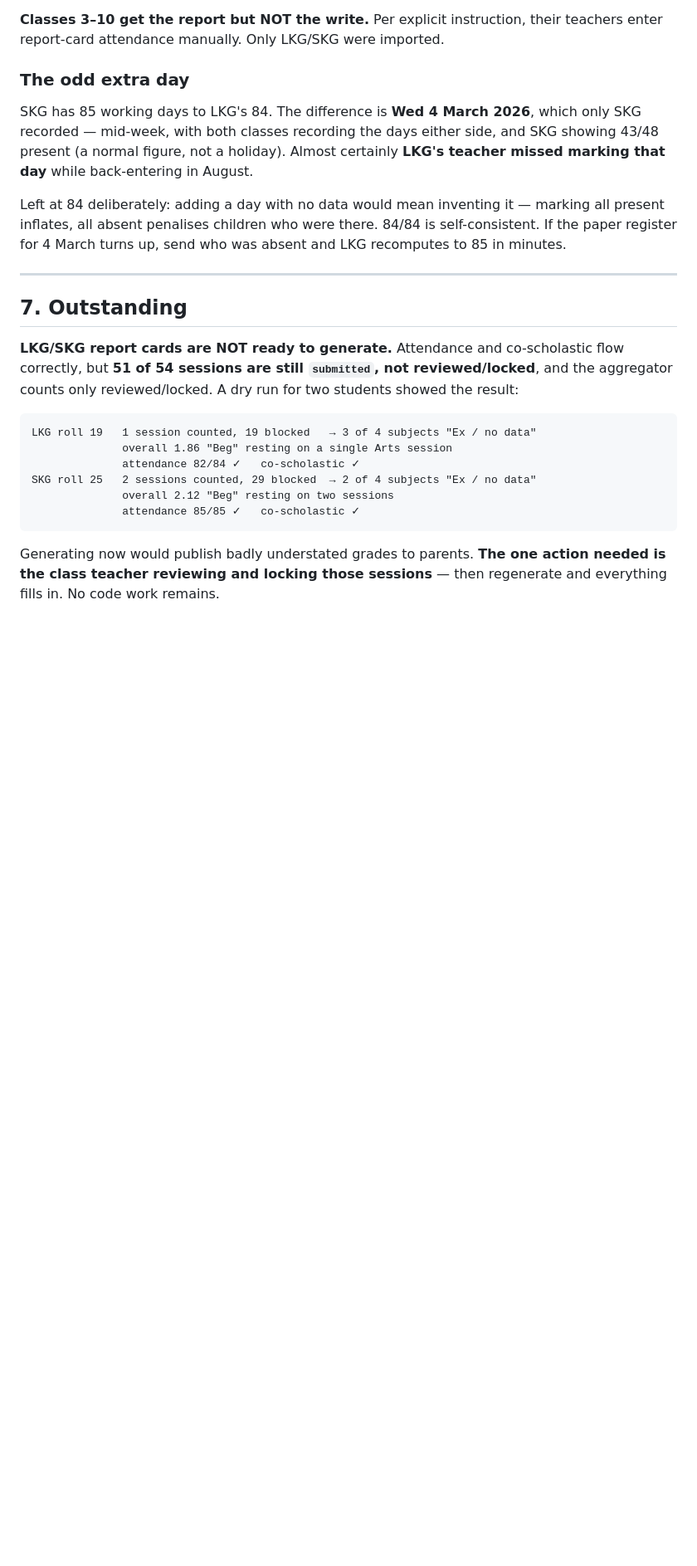
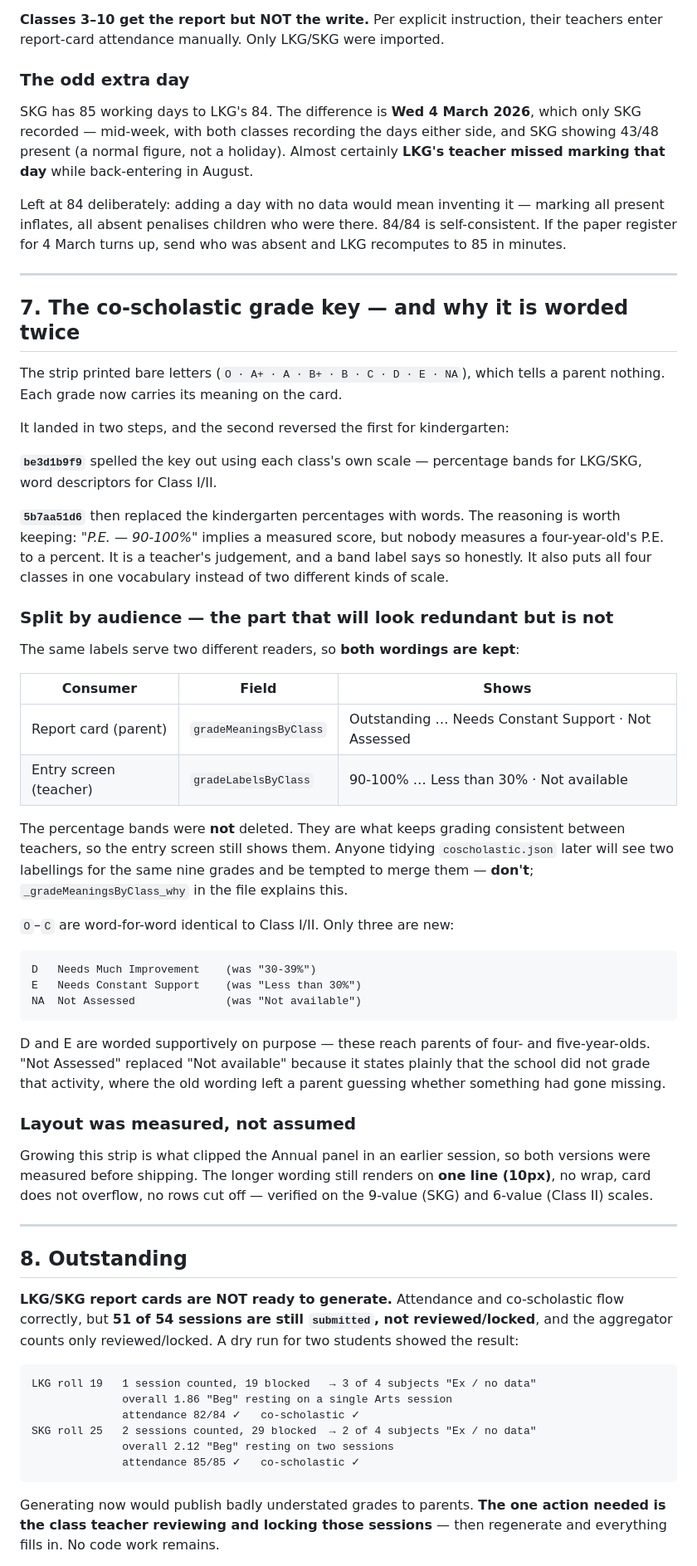
Before and after one commit to trimdiam/pro-leo-site, a Markdown page: docs/SESSION-HANDOFF-2026-08-19-SILENT-FAILURES-AND-ATTENDANCE.md, the part around one of its changes. Shown at 83% size. Rendered like a GitHub page; blank space fills up the shorter version.

Commit message:
docs: handoff — add the co-scholastic grade key section
New §7 covering be3d1b9f9 and 5b7aa51d6, plus the commits table, an
Outstanding entry and the Useful paths.

The point worth recording is the one that looks like a mistake from the
outside: coscholastic.json now holds TWO labellings for the same nine
grades — gradeLabelsByClass (percentage bands, what the teacher sees
while entering) and gradeMeaningsByClass (words, what the parent reads
on the card). They are split by audience deliberately, not duplicated by
accident, and the next person to tidy that file would otherwise merge
them and quietly take the grading anchor away from the teachers.

Also flags that report-card-print.js carries its own copy of those nine
words, since it is a self-contained template that cannot import the
registry — so a wording change has to be made in both places.

Co-Authored-By: Claude Sonnet 5 <noreply@anthropic.com>

````diff
--- a/docs/SESSION-HANDOFF-2026-08-19-SILENT-FAILURES-AND-ATTENDANCE.md
+++ b/docs/SESSION-HANDOFF-2026-08-19-SILENT-FAILURES-AND-ATTENDANCE.md
@@ -285,7 +287,60 @@ was absent and LKG recomputes to 85 in minutes.
 
 ---
 
-## 7. Outstanding
+## 7. The co-scholastic grade key — and why it is worded twice
+
+The strip printed bare letters (`O · A+ · A · B+ · B · C · D · E · NA`), which
+tells a parent nothing. Each grade now carries its meaning on the card.
+
+It landed in two steps, and the second reversed the first for kindergarten:
+
+**`be3d1b9f9`** spelled the key out using each class's own scale — percentage
+bands for LKG/SKG, word descriptors for Class I/II.
+
+**`5b7aa51d6`** then replaced the kindergarten percentages with words. The
+reasoning is worth keeping: *"P.E. — 90-100%"* implies a measured score, but
+nobody measures a four-year-old's P.E. to a percent. It is a teacher's judgement,
+and a band label says so honestly. It also puts all four classes in one
+vocabulary instead of two different kinds of scale.
+
+### Split by audience — the part that will look redundant but is not
+
+The same labels serve two different readers, so **both wordings are kept**:
+
+| Consumer | Field | Shows |
+|---|---|---|
+| Report card (parent) | `gradeMeaningsByClass` | Outstanding … Needs Constant Support · Not Assessed |
+| Entry screen (teacher) | `gradeLabelsByClass` | 90-100% … Less than 30% · Not available |
+
+The percentage bands were **not** deleted. They are what keeps grading consistent
+between teachers, so the entry screen still shows them. Anyone tidying
+`coscholastic.json` later will see two labellings for the same nine grades and be
+tempted to merge them — **don't**; `_gradeMeaningsByClass_why` in the file explains
+this.
+
+`O`–`C` are word-for-word identical to Class I/II. Only three are new:
+
+```
+D   Needs Much Improvement    (was "30-39%")
+E   Needs Constant Support    (was "Less than 30%")
+NA  Not Assessed              (was "Not available")
+```
+
+D and E are worded supportively on purpose — these reach parents of four- and
+five-year-olds. "Not Assessed" replaced "Not available" because it states plainly
+that the school did not grade that activity, where the old wording left a parent
+guessing whether something had gone missing.
+
+### Layout was measured, not assumed
+
+Growing this strip is what clipped the Annual panel in an earlier session, so
+both versions were measured before shipping. The longer wording still renders on
+**one line (10px)**, no wrap, card does not overflow, no rows cut off — verified
+on the 9-value (SKG) and 6-value (Class II) scales.
+
+---
+
+## 8. Outstanding
 
 **LKG/SKG report cards are NOT ready to generate.** Attendance and co-scholastic
 flow correctly, but **51 of 54 sessions are still `submitted`, not
````
Also changed, not shown: other parts of docs/SESSION-HANDOFF-2026-08-19-SILENT-FAILURES-AND-ATTENDANCE.md (+17 -4 lines).
